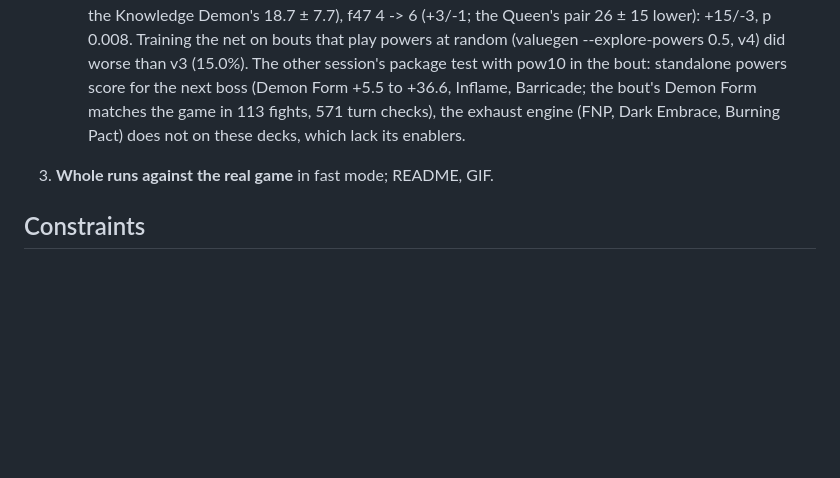
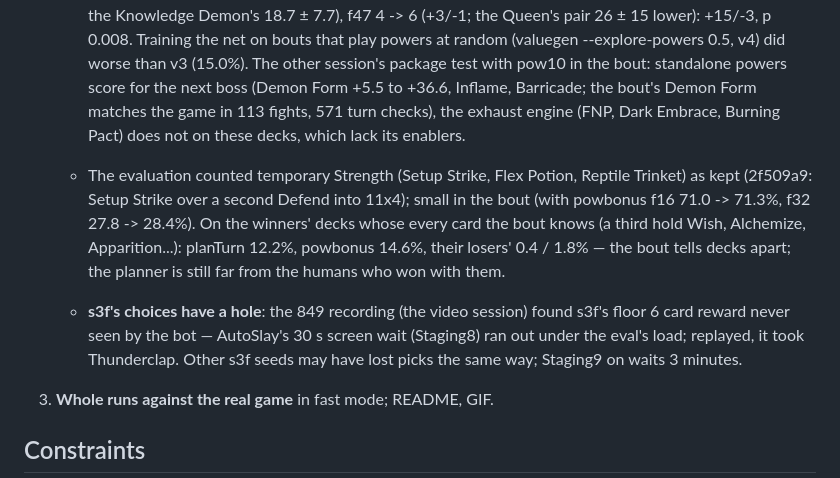
Before and after one commit to liu-x27/spire-jev, a Markdown page: docs/PLAN.md, the part around the change. Rendered like a GitHub page; blank space fills up the shorter version.

Commit message:
PLAN: temporary Strength, the known-card winners' decks, s3f's lost floor 6 pick
Co-Authored-By: Claude Opus 5.5 <noreply@anthropic.com>

```diff
--- a/docs/PLAN.md
+++ b/docs/PLAN.md
@@ -678,6 +678,18 @@ states, and only a simulator is fast enough for that.
      the bout's Demon Form matches the game in 113 fights, 571 turn checks),
      the exhaust engine (FNP, Dark Embrace, Burning Pact) does not on these
      decks, which lack its enablers.
+   - The evaluation counted temporary Strength (Setup Strike, Flex Potion,
+     Reptile Trinket) as kept (2f509a9: Setup Strike over a second Defend into
+     11x4); small in the bout (with powbonus f16 71.0 -> 71.3%, f32 27.8 ->
+     28.4%). On the winners' decks whose every card the bout knows (a third
+     hold Wish, Alchemize, Apparition...): planTurn 12.2%, powbonus 14.6%,
+     their losers' 0.4 / 1.8% — the bout tells decks apart; the planner is
+     still far from the humans who won with them.
+   - **s3f's choices have a hole**: the 849 recording (the video session)
+     found s3f's floor 6 card reward never seen by the bot — AutoSlay's 30 s
+     screen wait (Staging8) ran out under the eval's load; replayed, it took
+     Thunderclap. Other s3f seeds may have lost picks the same way;
+     Staging9 on waits 3 minutes.
 3. **Whole runs against the real game** in fast mode; README, GIF.
 
 ## Constraints
```
